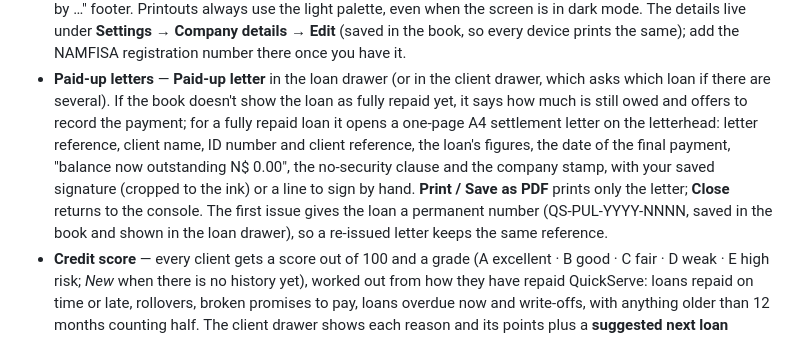
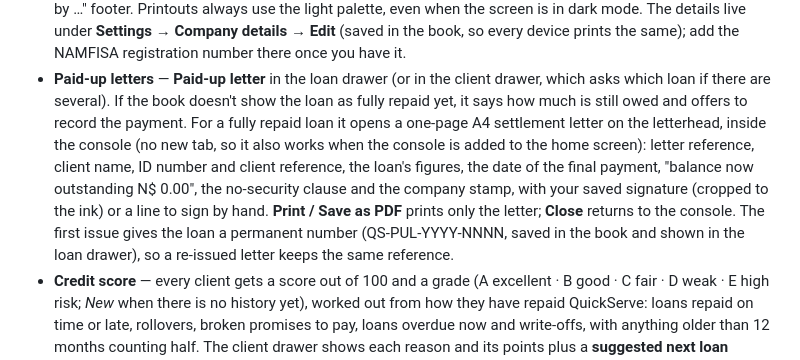
Before and after one commit to ErastusM/quickserve-cashloan-ledger, a Markdown page: admin/README.md, the part around the change. Drawn GitHub-style.

Commit message:
docs(admin): paid-up letter opens inside the console
Co-Authored-By: Claude Opus 5.5 <noreply@anthropic.com>
Claude-Session: https://claude.ai/code/session_01XHkuqYKT3JHzcKiLAjhY7k

```diff
--- a/admin/README.md
+++ b/admin/README.md
@@ -65,14 +65,16 @@ screen:
 - **Paid-up letters** — **Paid-up letter** in the loan drawer (or in the
   client drawer, which asks which loan if there are several). If the book
   doesn't show the loan as fully repaid yet, it says how much is still owed and
-  offers to record the payment; for a fully repaid loan it opens a one-page A4 settlement letter on the letterhead: letter reference,
+  offers to record the payment. For a fully repaid loan it opens a one-page A4
+  settlement letter on the letterhead, inside the console (no new tab, so it
+  also works when the console is added to the home screen): letter reference,
   client name, ID number and client reference, the loan's figures, the date of
   the final payment, "balance now outstanding N$ 0.00", the no-security clause
   and the company stamp, with your saved signature (cropped to the ink) or a
   line to sign by hand. **Print / Save as PDF** prints only the letter; **Close**
-  returns to the console. The first issue gives the loan a permanent number (QS-PUL-YYYY-NNNN,
-  saved in the book and shown in the loan drawer), so a re-issued letter keeps
-  the same reference.
+  returns to the console. The first issue gives the loan a permanent number
+  (QS-PUL-YYYY-NNNN, saved in the book and shown in the loan drawer), so a
+  re-issued letter keeps the same reference.
 - **Credit score** — every client gets a score out of 100 and a grade
   (A excellent · B good · C fair · D weak · E high risk; *New* when there is no
   history yet), worked out from how they have repaid QuickServe: loans repaid
```
